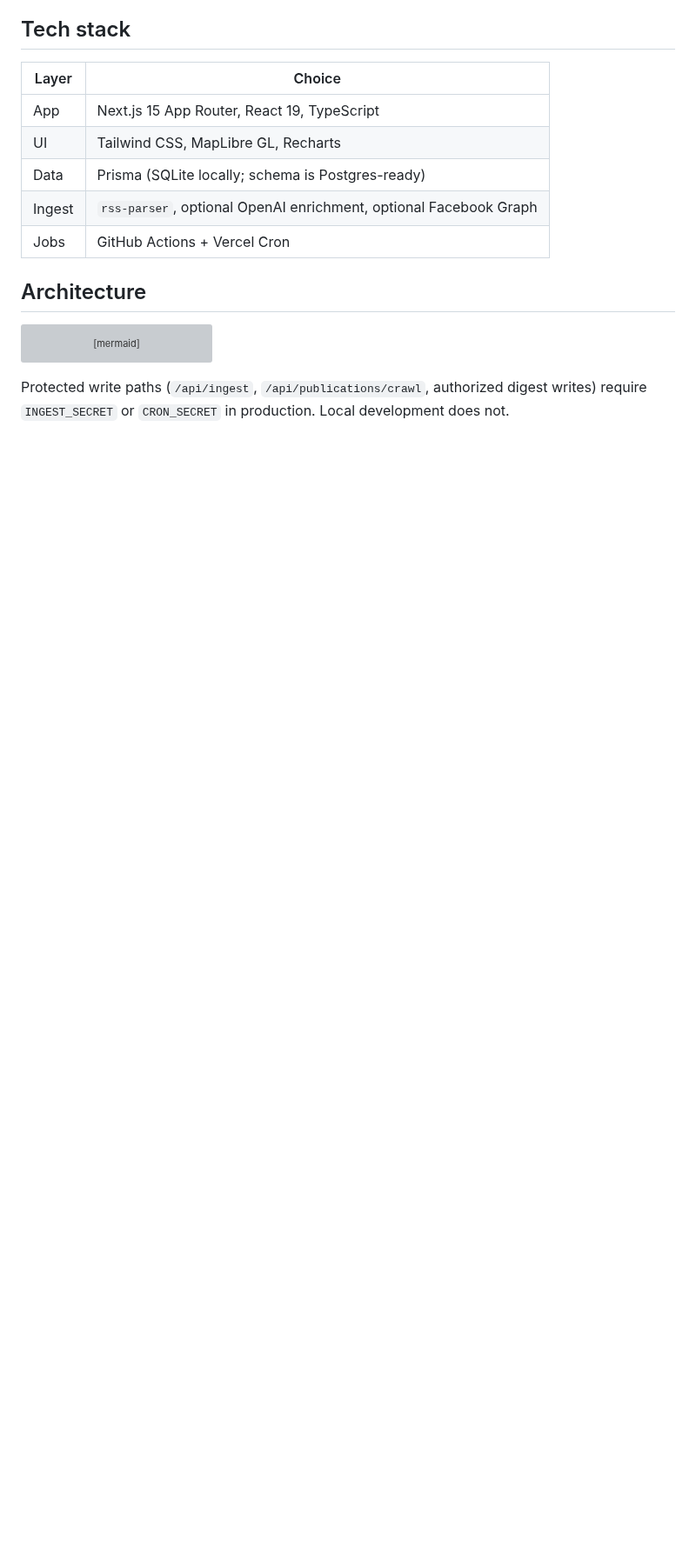
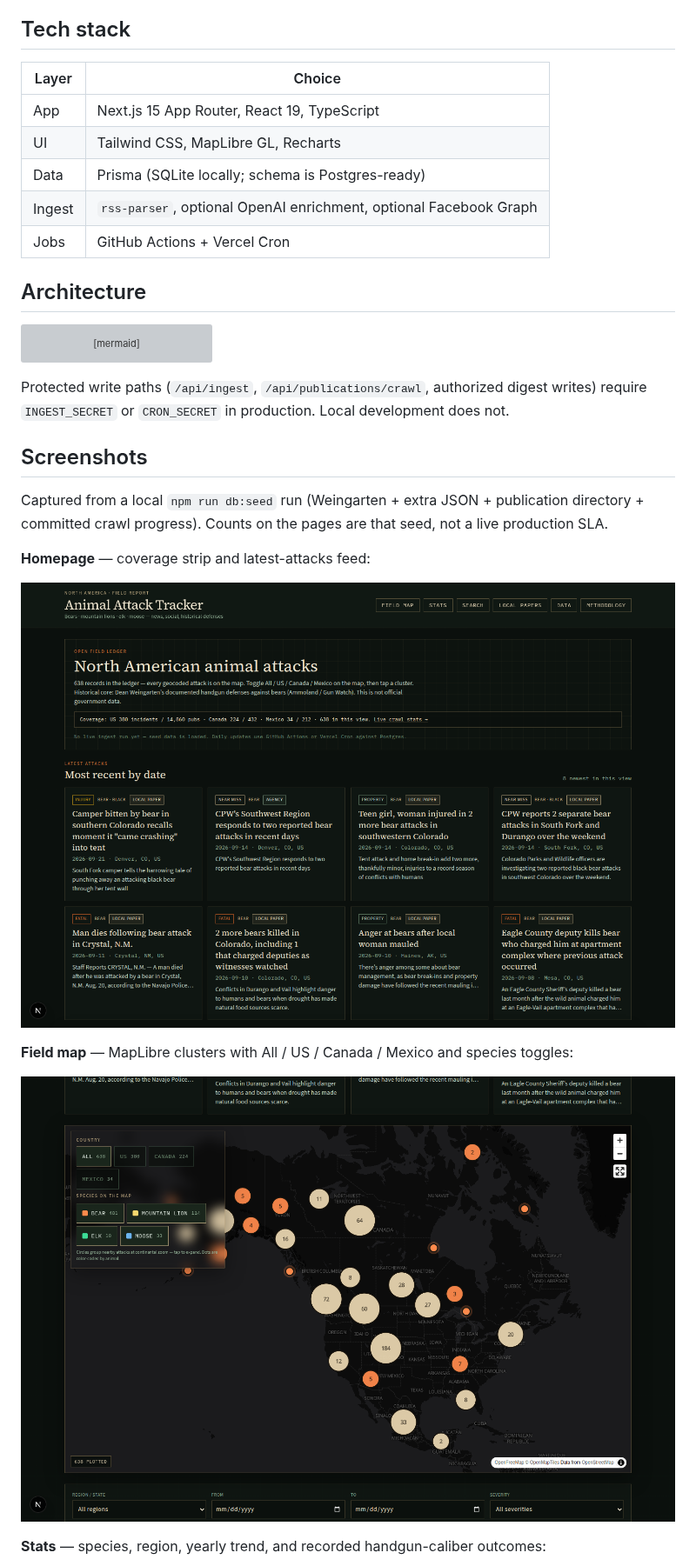
Before and after one commit to WillPowers3d/animalattacks, a Markdown page: README.md, the part around one of its changes. Shown at 87% size. Rendered like a GitHub page; pictures changed too: docs/screenshots/home-map.png (added), docs/screenshots/home.png (added); blank space fills up the shorter version; grey boxes are pictures that could not be loaded.

````diff
--- a/README.md
+++ b/README.md
@@ -76,3 +76,18 @@ flowchart LR
 ```
 
 Protected write paths (`/api/ingest`, `/api/publications/crawl`, authorized digest writes) require `INGEST_SECRET` or `CRON_SECRET` in production. Local development does not.
+
+## Screenshots
+
+Captured from a local `npm run db:seed` run (Weingarten + extra JSON + publication directory + committed crawl progress). Counts on the pages are that seed, not a live production SLA.
+
+**Homepage** — coverage strip and latest-attacks feed:
+
+![Homepage latest attacks](docs/screenshots/home.png)
+
+**Field map** — MapLibre clusters with All / US / Canada / Mexico and species toggles:
+
+![North America incident map](docs/screenshots/home-map.png)
+
+**Stats** — species, region, yearly trend, and recorded handgun-caliber outcomes:
+
````
Also changed, not shown: other parts of README.md (+13 -0 lines), docs/screenshots/data.png (added), docs/screenshots/incident.png (added), docs/screenshots/publications.png (added), docs/screenshots/stats.png (added).
